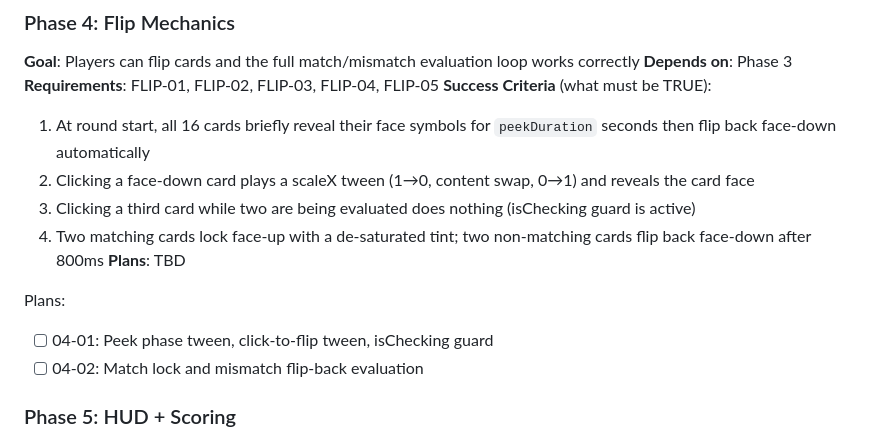
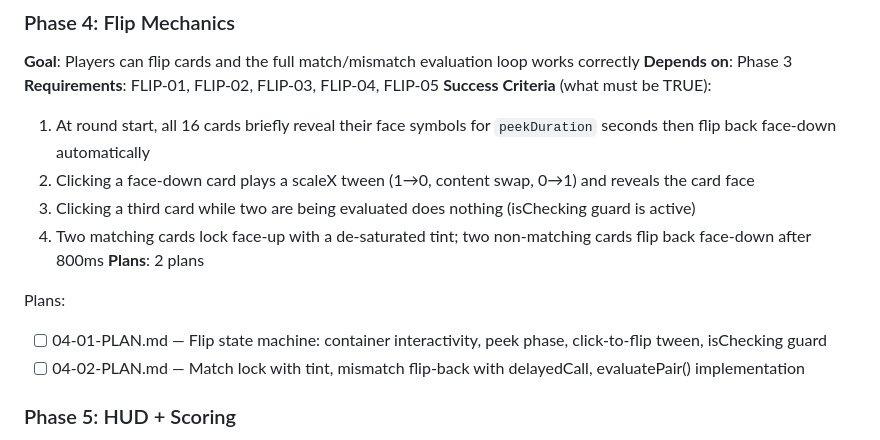
Before and after one commit to damferreyra/memory-match, a Markdown page: .planning/ROADMAP.md, the part around the change. GitHub-like rendering.

Commit message:
docs(04-flip-mechanics): create phase plan
Two plans covering FLIP-01 through FLIP-05:
- 04-01: Flip state machine (container interactivity, peek phase, click-to-flip tween, isChecking guard)
- 04-02: Match lock with tint, mismatch flip-back with delayedCall, evaluatePair()

Co-Authored-By: Claude Sonnet 4.6 <noreply@anthropic.com>

```diff
--- a/.planning/ROADMAP.md
+++ b/.planning/ROADMAP.md
@@ -71,11 +71,11 @@ Plans:
   2. Clicking a face-down card plays a scaleX tween (1→0, content swap, 0→1) and reveals the card face
   3. Clicking a third card while two are being evaluated does nothing (isChecking guard is active)
   4. Two matching cards lock face-up with a de-saturated tint; two non-matching cards flip back face-down after 800ms
-**Plans**: TBD
+**Plans**: 2 plans
 
 Plans:
-- [ ] 04-01: Peek phase tween, click-to-flip tween, isChecking guard
-- [ ] 04-02: Match lock and mismatch flip-back evaluation
+- [ ] 04-01-PLAN.md — Flip state machine: container interactivity, peek phase, click-to-flip tween, isChecking guard
+- [ ] 04-02-PLAN.md — Match lock with tint, mismatch flip-back with delayedCall, evaluatePair() implementation
 
 ### Phase 5: HUD + Scoring
 **Goal**: Players can see their round, score, and remaining time at all times, and scoring rules are enforced
```
Also changed, not shown: 2 other files.
